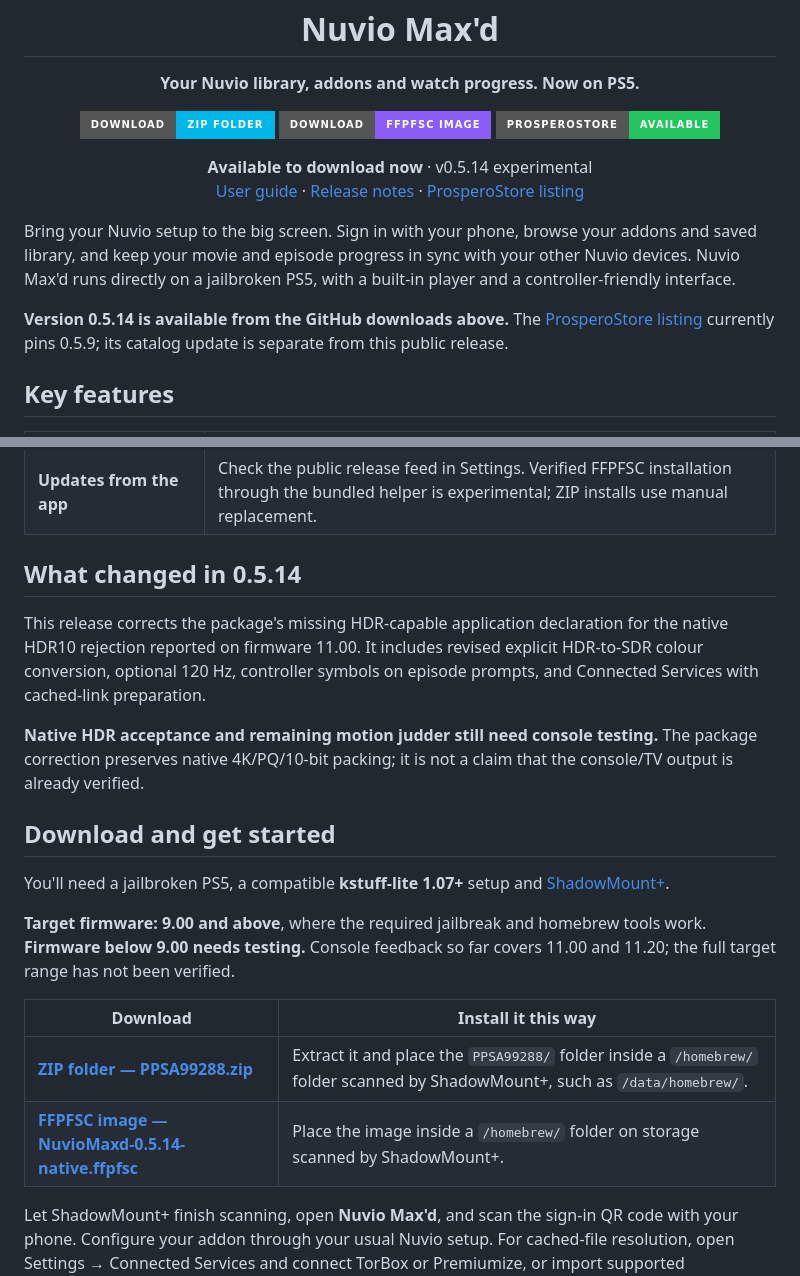
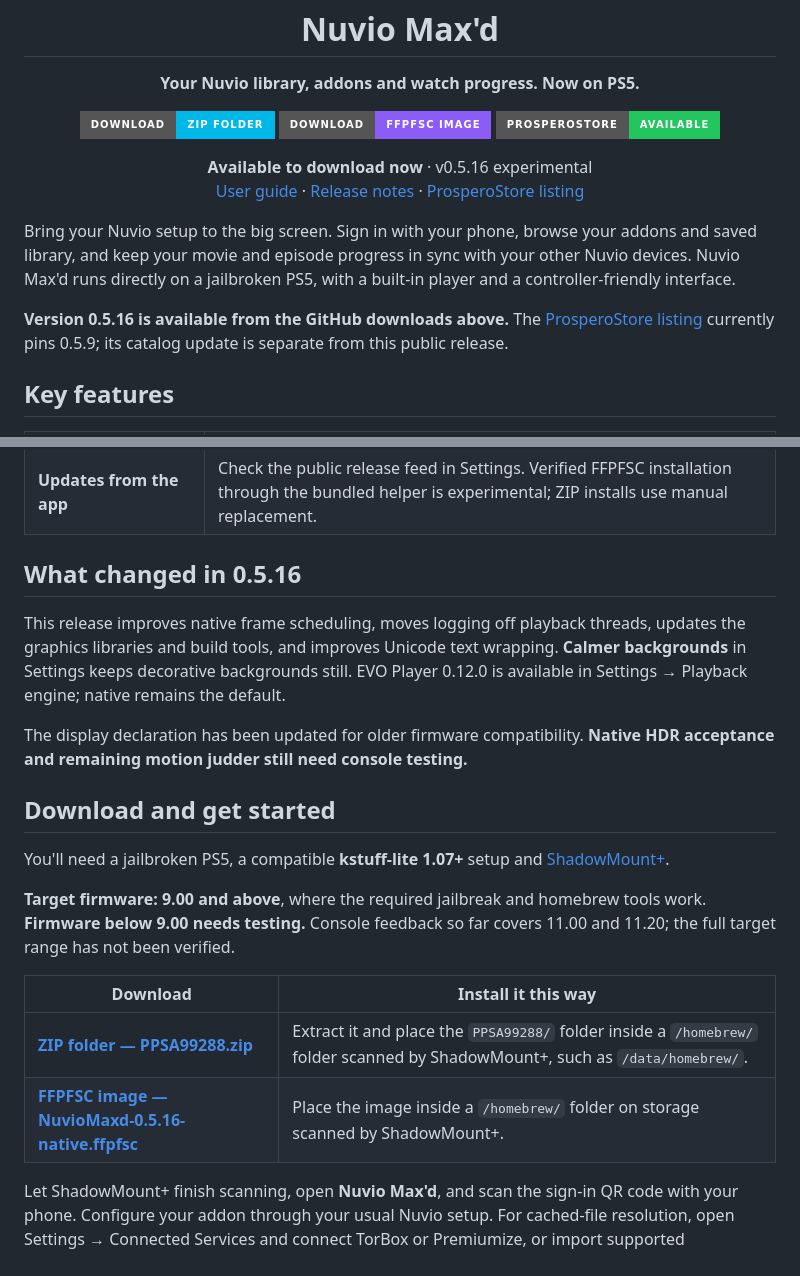
Before and after one commit to HandshakeHackin/Nuvio-maxd-releases, a Markdown page: README.md, 2 parts joined by grey strips. Drawn GitHub-style; badges without logos.

Commit message:
Document 0.5.16 playback and interface refresh

```diff
--- a/README.md
+++ b/README.md
@@ -13,8 +13,8 @@
 </p>
 
 <p align="center">
-  <strong>Available to download now</strong> · v0.5.14 experimental<br>
-  <a href="USER_GUIDE.md">User guide</a> · <a href="https://github.com/HandshakeHackin/Nuvio-maxd-releases/releases/tag/v0.5.14-native-experimental">Release notes</a> · <a href="https://homebrew.page/app/PPSA99288/">ProsperoStore listing</a>
+  <strong>Available to download now</strong> · v0.5.16 experimental<br>
+  <a href="USER_GUIDE.md">User guide</a> · <a href="https://github.com/HandshakeHackin/Nuvio-maxd-releases/releases/tag/v0.5.16-native-experimental">Release notes</a> · <a href="https://homebrew.page/app/PPSA99288/">ProsperoStore listing</a>
 </p>
 
 Bring your Nuvio setup to the big screen. Sign in with your phone, browse your
@@ -22,7 +22,7 @@ addons and saved library, and keep your movie and episode progress in sync with
 your other Nuvio devices. Nuvio Max'd runs directly on a jailbroken PS5, with a
 built-in player and a controller-friendly interface.
 
-**Version 0.5.14 is available from the GitHub downloads above.**
+**Version 0.5.16 is available from the GitHub downloads above.**
 The [ProsperoStore listing](https://homebrew.page/app/PPSA99288/) currently pins
 0.5.9; its catalog update is separate from this public release.
 
@@ -45,16 +45,11 @@ The [ProsperoStore listing](https://homebrew.page/app/PPSA99288/) currently pins
 | **Experimental HDR10** | Native HDR10 output for compatible sources and displays, with an explicit HDR-to-SDR option in Settings. |
 | **Updates from the app** | Check the public release feed in Settings. Verified FFPFSC installation through the bundled helper is experimental; ZIP installs use manual replacement. |
 
-## What changed in 0.5.14
+## What changed in 0.5.16
 
-This release corrects the package's missing HDR-capable application declaration
-for the native HDR10 rejection reported on firmware 11.00. It includes revised
-explicit HDR-to-SDR colour conversion, optional 120 Hz, controller symbols on
-episode prompts, and Connected Services with cached-link preparation.
+This release improves native frame scheduling, moves logging off playback threads, updates the graphics libraries and build tools, and improves Unicode text wrapping. **Calmer backgrounds** in Settings keeps decorative backgrounds still. EVO Player 0.12.0 is available in Settings → Playback engine; native remains the default.
 
-**Native HDR acceptance and remaining motion judder still need console testing.**
-The package correction preserves native 4K/PQ/10-bit packing; it is not a claim
-that the console/TV output is already verified.
+The display declaration has been updated for older firmware compatibility. **Native HDR acceptance and remaining motion judder still need console testing.**
 
 ## Download and get started
 
@@ -67,8 +62,8 @@ tools work. **Firmware below 9.00 needs testing.** Console feedback so far cover
 
 | Download | Install it this way |
 | --- | --- |
-| [**ZIP folder — PPSA99288.zip**](https://github.com/HandshakeHackin/Nuvio-maxd-releases/releases/download/v0.5.14-native-experimental/PPSA99288.zip) | Extract it and place the `PPSA99288/` folder inside a `/homebrew/` folder scanned by ShadowMount+, such as `/data/homebrew/`. |
-| [**FFPFSC image — NuvioMaxd-0.5.14-native.ffpfsc**](https://github.com/HandshakeHackin/Nuvio-maxd-releases/releases/download/v0.5.14-native-experimental/NuvioMaxd-0.5.14-native.ffpfsc) | Place the image inside a `/homebrew/` folder on storage scanned by ShadowMount+. |
+| [**ZIP folder — PPSA99288.zip**](https://github.com/HandshakeHackin/Nuvio-maxd-releases/releases/download/v0.5.16-native-experimental/PPSA99288.zip) | Extract it and place the `PPSA99288/` folder inside a `/homebrew/` folder scanned by ShadowMount+, such as `/data/homebrew/`. |
+| [**FFPFSC image — NuvioMaxd-0.5.16-native.ffpfsc**](https://github.com/HandshakeHackin/Nuvio-maxd-releases/releases/download/v0.5.16-native-experimental/NuvioMaxd-0.5.16-native.ffpfsc) | Place the image inside a `/homebrew/` folder on storage scanned by ShadowMount+. |
 
 Let ShadowMount+ finish scanning, open **Nuvio Max'd**, and scan the sign-in QR
 code with your phone. Configure your addon through your usual Nuvio setup. For cached-file resolution,
```
Also changed, not shown: other parts of README.md (+2 -2 lines), USER_GUIDE.md (+9 -9 lines).
